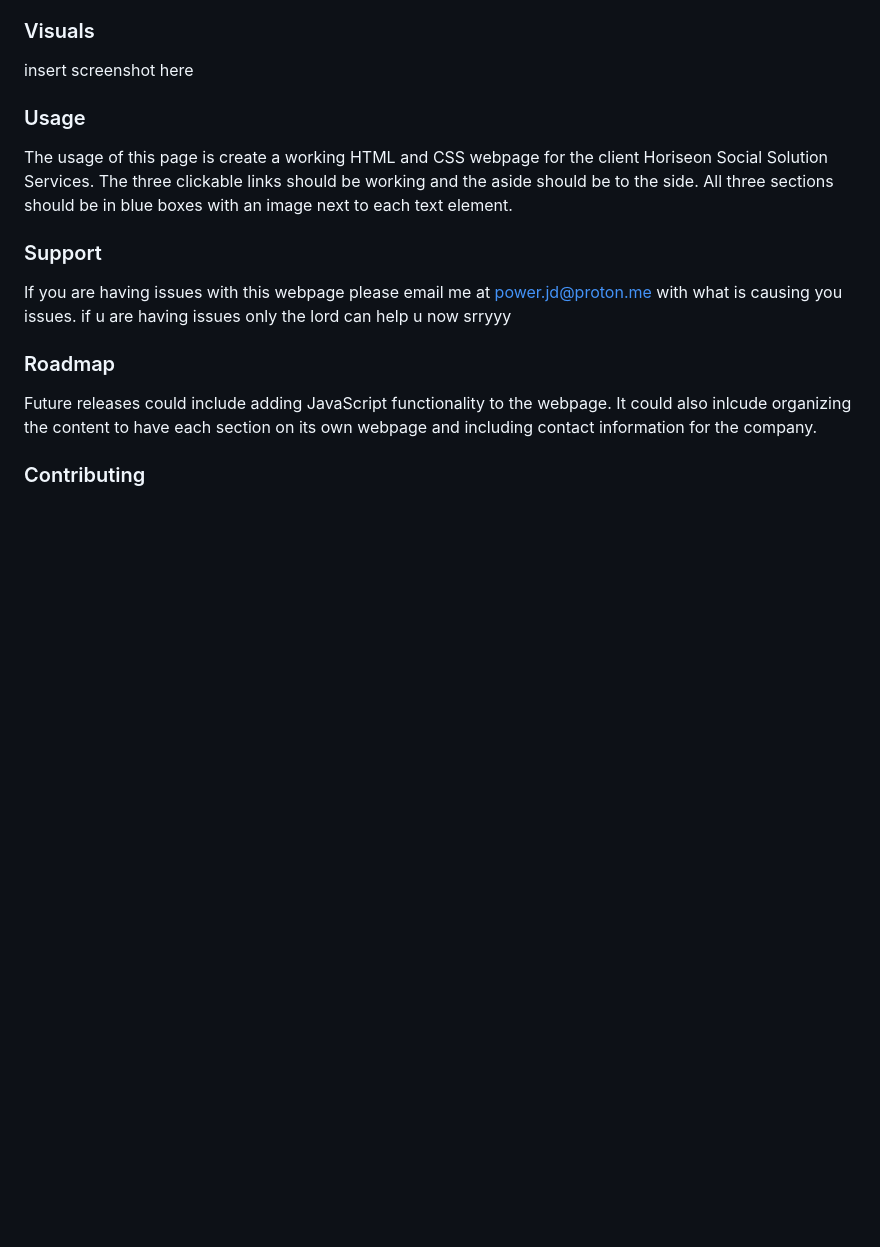
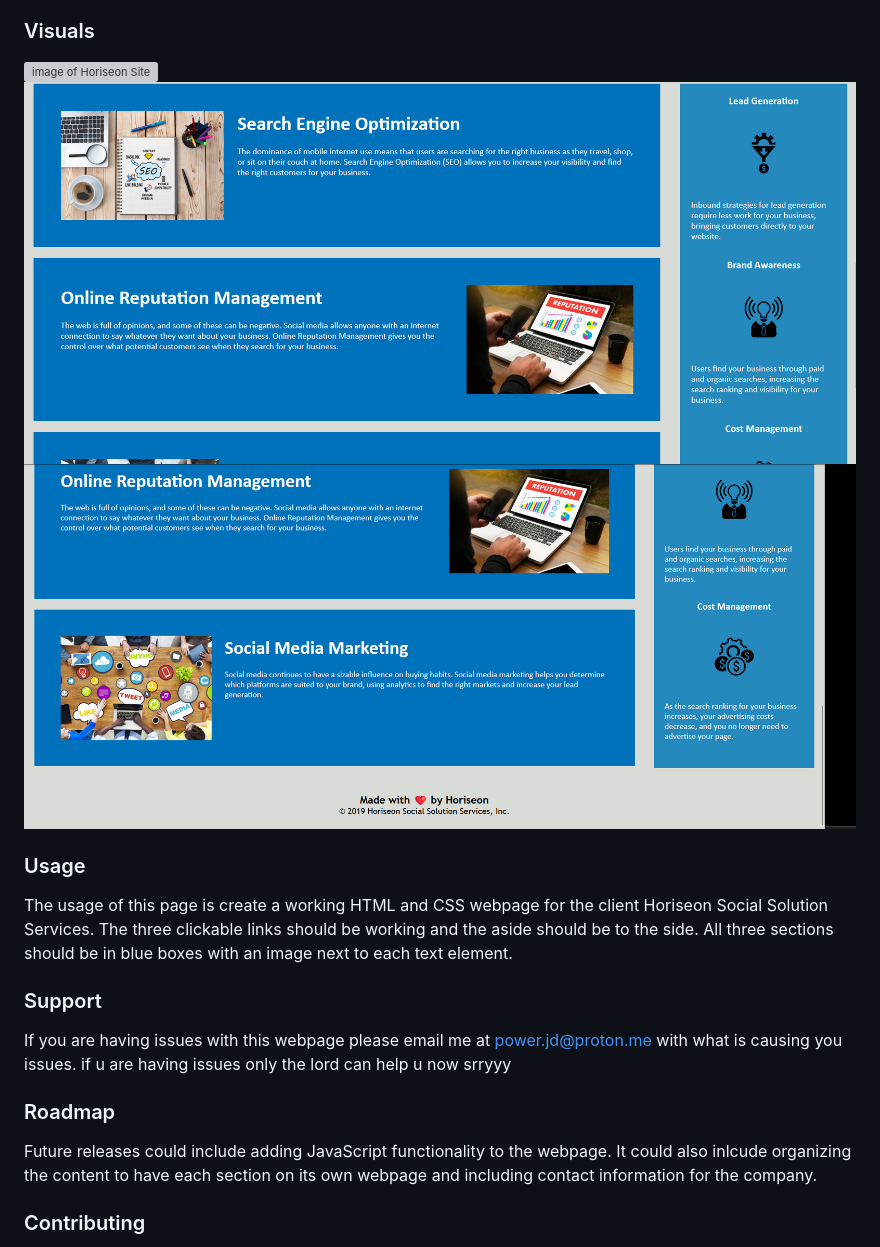
Before and after one commit to octo-xz/Challenge-1, a Markdown page: README.md, the part around the change. GitHub-like rendering; pictures changed too: readme-images/horiseon-img-2.png (added), readme-images/horiseon-img-3.png (added); blank space fills up the shorter version; grey boxes are pictures that could not be loaded.

Commit message:
readme and css edits

```diff
--- a/README.md
+++ b/README.md
@@ -13,7 +13,9 @@
 
 ### Visuals
 
-insert screenshot here
+![image of Horiseon Site](/readme-images/horiseon-img-1.png)
+![image of Horiseon Site](/readme-images/horiseon-img-2.png)
+![image of Horiseon Site](/readme-images/horiseon-img-3.png)
 
 ### Usage
 
```
Also changed, not shown: 2 other files.
